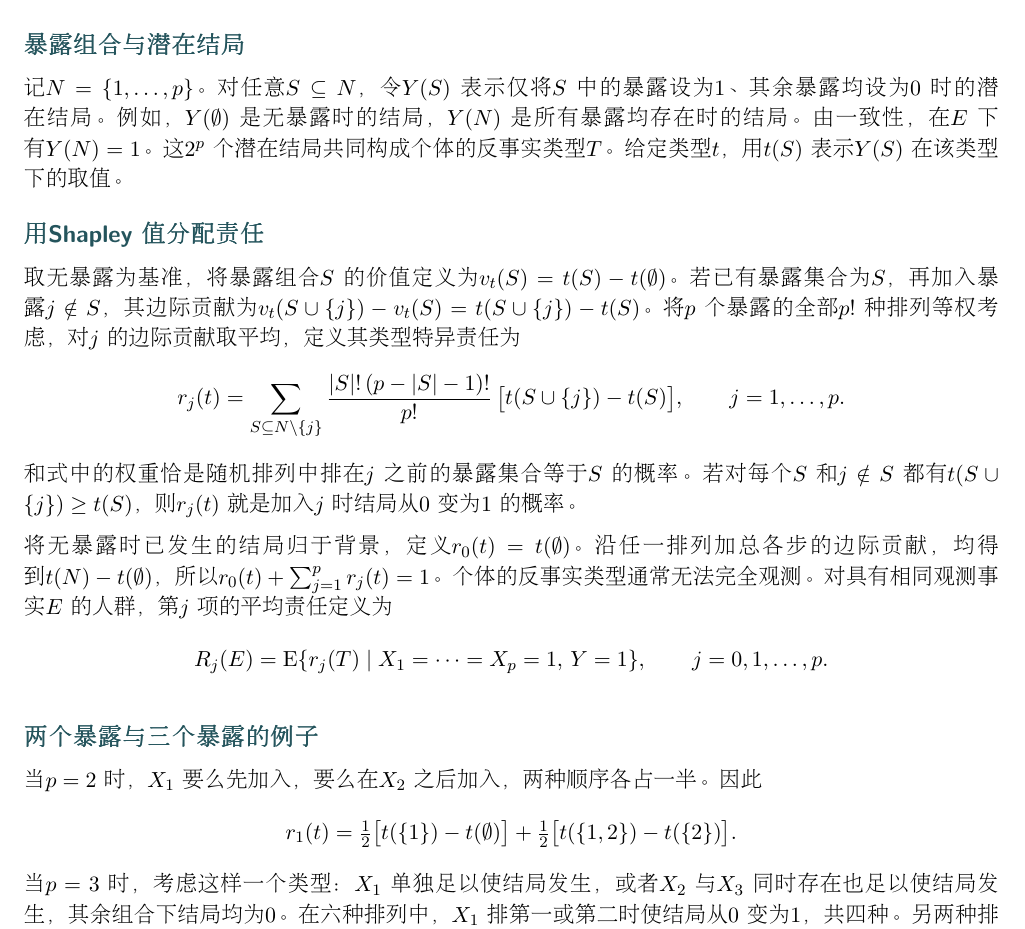
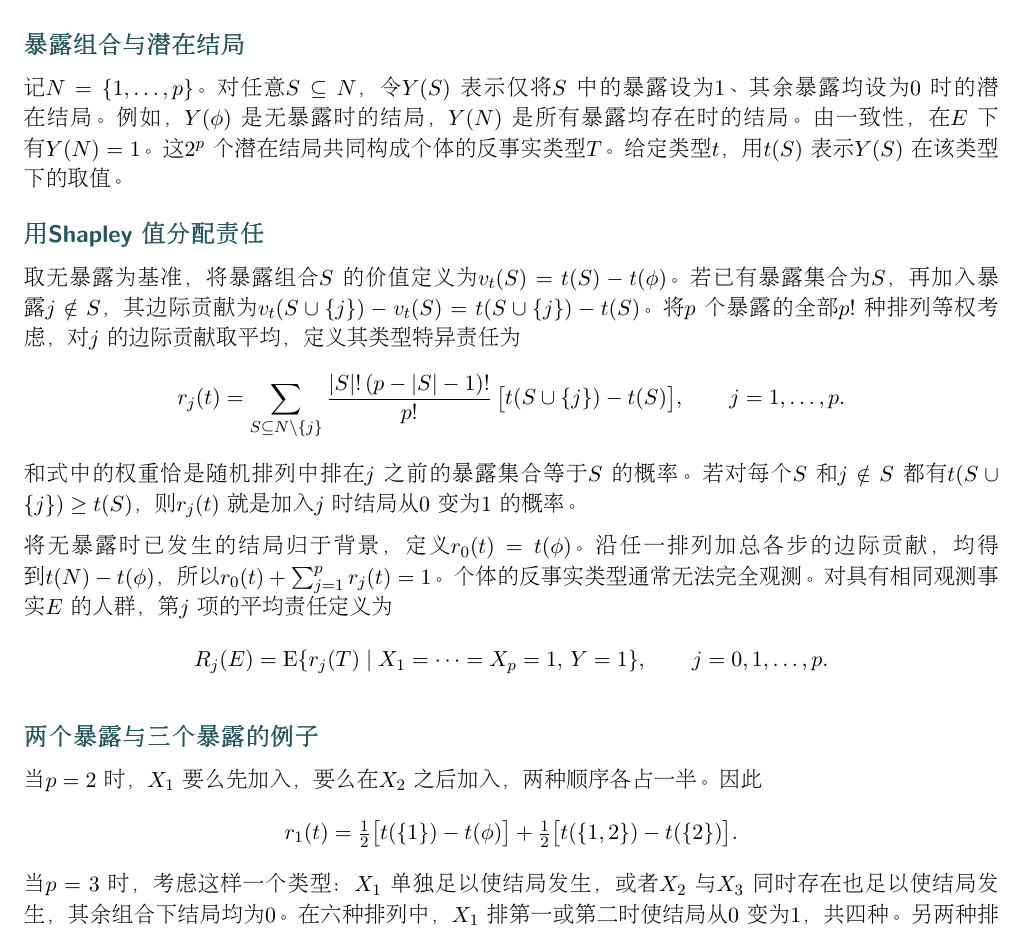
Before and after one commit to shan3luo1995/ordinal-Shapley, a LaTeX document (main.tex): part of the page, cut so that both start at the same text. Compiled offline with pdfLaTeX.

Commit message:
Updates from Overleaf

```diff
--- a/main.tex
+++ b/main.tex
@@ -39,11 +39,11 @@
 对一个已观测到 $E=\{X_1=\cdots=X_p=1,\,Y=1\}$ 的个体，我们问：这 $p$ 个暴露对这次结局各自承担多少责任？为此，需要比较同一个体在不同暴露组合下的潜在结局。
 
 \heading{暴露组合与潜在结局}
-记 $N=\{1,\ldots,p\}$。对任意 $S\subseteq N$，令 $Y(S)$ 表示仅将 $S$ 中的暴露设为 1、其余暴露均设为 0 时的潜在结局。例如，$Y(\emptyset)$ 是无暴露时的结局，$Y(N)$ 是所有暴露均存在时的结局。由一致性，在 $E$ 下有 $Y(N)=1$。
+记 $N=\{1,\ldots,p\}$。对任意 $S\subseteq N$，令 $Y(S)$ 表示仅将 $S$ 中的暴露设为 1、其余暴露均设为 0 时的潜在结局。例如，$Y(\phi)$ 是无暴露时的结局，$Y(N)$ 是所有暴露均存在时的结局。由一致性，在 $E$ 下有 $Y(N)=1$。
 这 $2^p$ 个潜在结局共同构成个体的反事实类型 $T$。给定类型 $t$，用 $t(S)$ 表示 $Y(S)$ 在该类型下的取值。
 
 \heading{用 Shapley 值分配责任}
-取无暴露为基准，将暴露组合 $S$ 的价值定义为 $v_t(S)=t(S)-t(\emptyset)$。若已有暴露集合为 $S$，再加入暴露 $j\notin S$，其边际贡献为 $v_t(S\cup\{j\})-v_t(S)=t(S\cup\{j\})-t(S)$。
+取无暴露为基准，将暴露组合 $S$ 的价值定义为 $v_t(S)=t(S)-t(\phi)$。若已有暴露集合为 $S$，再加入暴露 $j\notin S$，其边际贡献为 $v_t(S\cup\{j\})-v_t(S)=t(S\cup\{j\})-t(S)$。
 将 $p$ 个暴露的全部 $p!$ 种排列等权考虑，对 $j$ 的边际贡献取平均，定义其类型特异责任为
 \[
  r_j(t)=\sum_{S\subseteq N\setminus\{j\}}
@@ -52,7 +52,7 @@
 \]
 和式中的权重恰是随机排列中排在 $j$ 之前的暴露集合等于 $S$ 的概率。若对每个 $S$ 和 $j\notin S$ 都有 $t(S\cup\{j\})\ge t(S)$，则 $r_j(t)$ 就是加入 $j$ 时结局从 0 变为 1 的概率。
 
-将无暴露时已发生的结局归于背景，定义 $r_0(t)=t(\emptyset)$。沿任一排列加总各步的边际贡献，均得到 $t(N)-t(\emptyset)$，所以 $r_0(t)+\sum_{j=1}^p r_j(t)=1$。个体的反事实类型通常无法完全观测。对具有相同观测事实 $E$ 的人群，第 $j$ 项的平均责任定义为
+将无暴露时已发生的结局归于背景，定义 $r_0(t)=t(\phi)$。沿任一排列加总各步的边际贡献，均得到 $t(N)-t(\phi)$，所以 $r_0(t)+\sum_{j=1}^p r_j(t)=1$。个体的反事实类型通常无法完全观测。对具有相同观测事实 $E$ 的人群，第 $j$ 项的平均责任定义为
 \[
  R_j(E)=\mathrm{E}\{r_j(T)\mid X_1=\cdots=X_p=1,\,Y=1\},\qquad j=0,1,\ldots,p .
 \]
@@ -60,7 +60,7 @@
 \heading{两个暴露与三个暴露的例子}
 当 $p=2$ 时，$X_1$ 要么先加入，要么在 $X_2$ 之后加入，两种顺序各占一半。因此
 \[
- r_1(t)=\tfrac12\bigl[t(\{1\})-t(\emptyset)\bigr]
+ r_1(t)=\tfrac12\bigl[t(\{1\})-t(\phi)\bigr]
        +\tfrac12\bigl[t(\{1,2\})-t(\{2\})\bigr].
 \]
 当 $p=3$ 时，考虑这样一个类型：$X_1$ 单独足以使结局发生，或者 $X_2$ 与 $X_3$ 同时存在也足以使结局发生，其余组合下结局均为 0。在六种排列中，$X_1$ 排第一或第二时使结局从 0 变为 1，共四种。另两种排列分别由 $X_2$ 和 $X_3$ 触发结局。因此 $(r_1,r_2,r_3)=(2/3,1/6,1/6)$，背景责任为 0。
```
